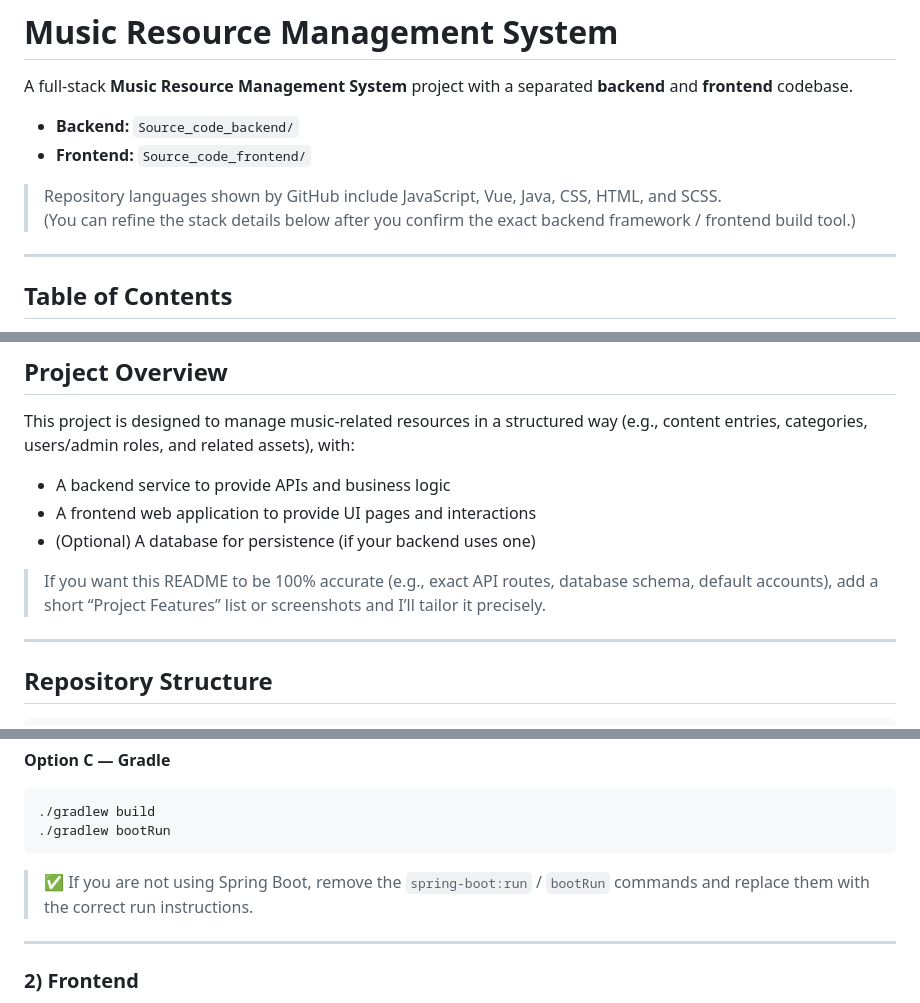
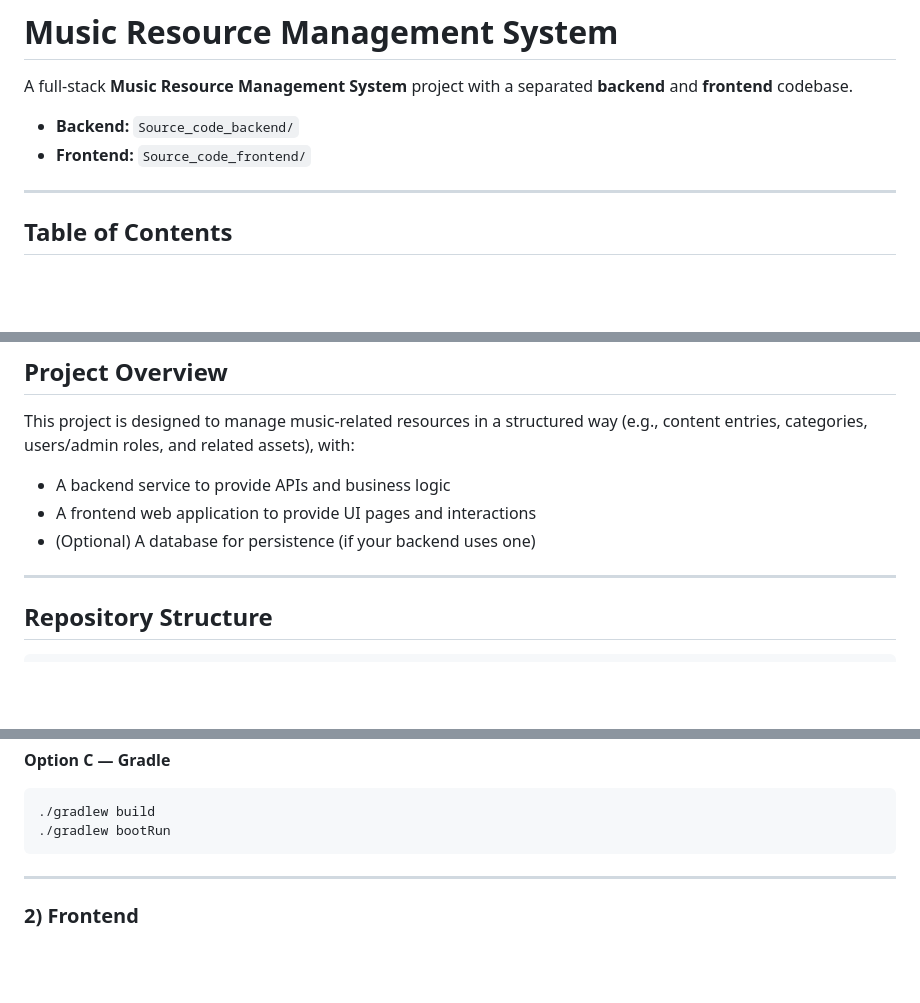
Before and after one commit to 61Ss/Music-Resource-Management-System, a Markdown page: README.md, 3 parts joined by grey strips. Drawn GitHub-style; blank space fills up the shorter version.

````diff
--- a/README.md
+++ b/README.md
@@ -4,9 +4,6 @@ A full-stack **Music Resource Management System** project with a separated **bac
 
 - **Backend:** `Source_code_backend/`
 - **Frontend:** `Source_code_frontend/`
-
-> Repository languages shown by GitHub include JavaScript, Vue, Java, CSS, HTML, and SCSS.
-> (You can refine the stack details below after you confirm the exact backend framework / frontend build tool.)
 
 ---
 
@@ -31,7 +28,6 @@ This project is designed to manage music-related resources in a structured way (
 - A frontend web application to provide UI pages and interactions
 - (Optional) A database for persistence (if your backend uses one)
 
-> If you want this README to be 100% accurate (e.g., exact API routes, database schema, default accounts), add a short “Project Features” list or screenshots and I’ll tailor it precisely.
 
 ---
 
@@ -91,7 +87,6 @@ mvn spring-boot:run
 ./gradlew bootRun
 ```
 
-> ✅ If you are not using Spring Boot, remove the `spring-boot:run` / `bootRun` commands and replace them with the correct run instructions.
 
 ---
 
````
Also changed, not shown: other parts of README.md (+0 -3 lines).
